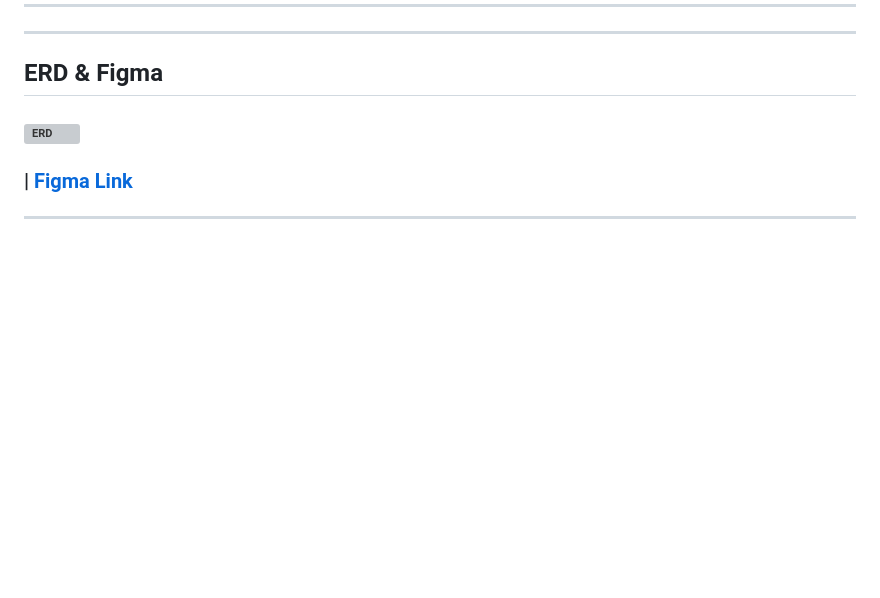
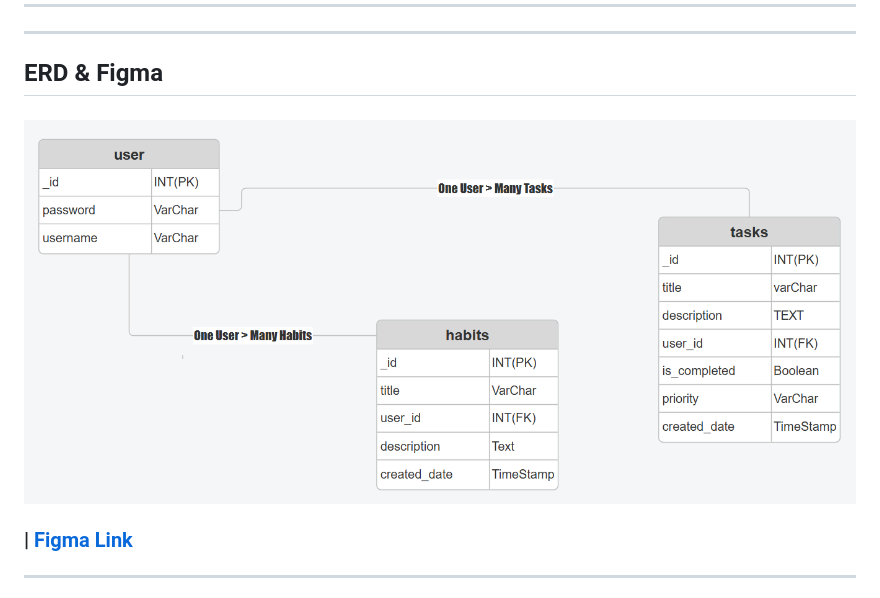
Before and after one commit to envwx/Tasks-Habits, a Markdown page: README.md, the part around the change printed below. Drawn GitHub-style; pictures changed too: images/ERD.png (added); blank space fills up the shorter version; grey boxes are pictures that could not be loaded.

Commit message:
Fixed trello link and added ERD

```diff
--- a/README.md
+++ b/README.md
@@ -11,7 +11,7 @@ Tasks&Habits, an app to keep on track of your tasks and able to create habits th
 ####
 ***
 ## ERD & Figma
-###  ![ERD]()
+###  ![ERD](./images/ERD.png)
 ### | [Figma Link](https://trello.com/b/3GzNRerW/my-trello-board)
 ***
 ## ***App Hierarchy***
```
Also changed, not shown: other parts of README.md (+0 -1 lines).
